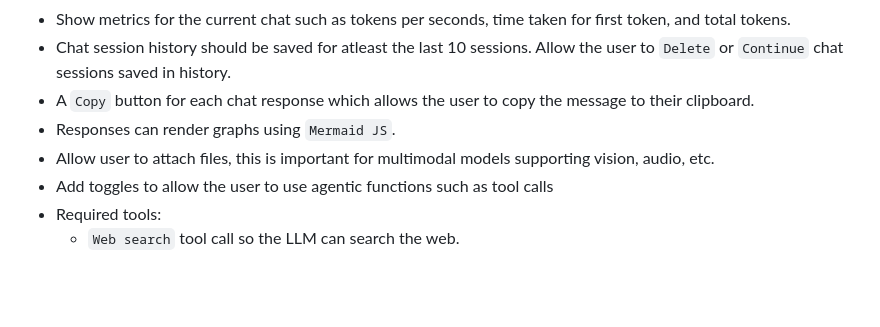
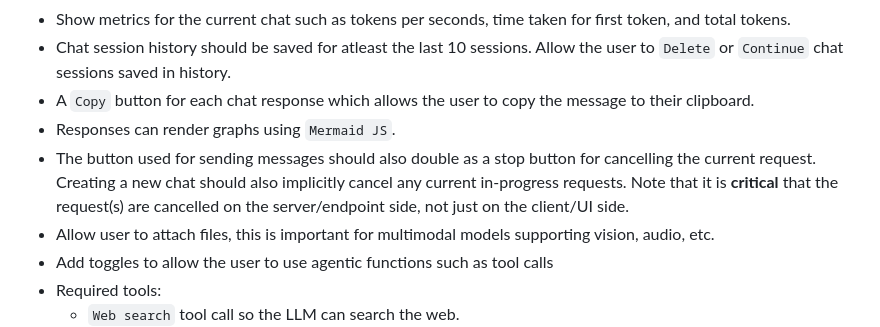
Before and after one commit to forzabarca88/lmstudio_console, a Markdown page: SPEC.md, the part around one of its changes. GitHub-like rendering; blank space fills up the shorter version.

Commit message:
add feature to ensure requests are/can be stopped

```diff
--- a/SPEC.md
+++ b/SPEC.md
@@ -42,6 +42,7 @@ The interface must be modern and responsive, with striking design.
 - Chat session history should be saved for atleast the last 10 sessions. Allow the user to `Delete` or `Continue` chat sessions saved in history.
 - A `Copy` button for each chat response which allows the user to copy the message to their clipboard.
 - Responses can render graphs using `Mermaid JS`.
+- The button used for sending messages should also double as a stop button for cancelling the current request. Creating a new chat should also implicitly cancel any current in-progress requests. Note that it is **critical** that the request(s) are cancelled on the server/endpoint side, not just on the client/UI side.
 - Allow user to attach files, this is important for multimodal models supporting vision, audio, etc.
 - Add toggles to allow the user to use agentic functions such as tool calls
 - Required tools:
```
Also changed, not shown: other parts of SPEC.md (+1 -0 lines).
